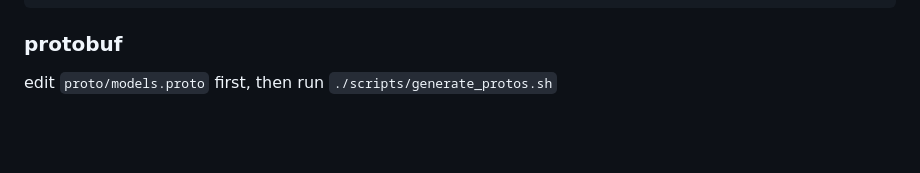
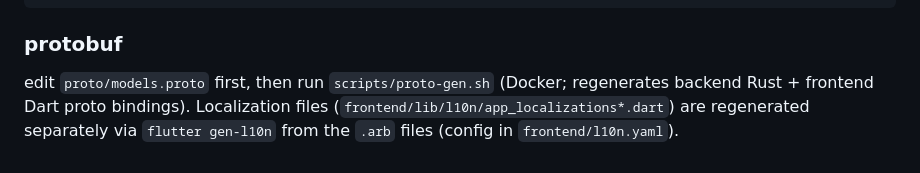
Before and after one commit to menonu/ymatch, a Markdown page: AGENTS.md, the part around the change. Drawn GitHub-style; blank space fills up the shorter version.

Commit message:
docs: fix stale proto generation command in CLAUDE.md/AGENTS.md (#345) (#347)
CLAUDE.md (symlink to AGENTS.md) referenced ./scripts/generate_protos.sh,
which does not exist. Point to the real script scripts/proto-gen.sh (Docker)
and note that l10n files are regenerated separately via flutter gen-l10n.

Co-authored-by: Claude <claude@anthropic.com>
Co-authored-by: Claude <noreply@anthropic.com>

````diff
--- a/AGENTS.md
+++ b/AGENTS.md
@@ -98,4 +98,4 @@ gh # for github related operation
 ```
 
 ### protobuf
-edit `proto/models.proto` first, then run `./scripts/generate_protos.sh`
+edit `proto/models.proto` first, then run `scripts/proto-gen.sh` (Docker; regenerates backend Rust + frontend Dart proto bindings). Localization files (`frontend/lib/l10n/app_localizations*.dart`) are regenerated separately via `flutter gen-l10n` from the `.arb` files (config in `frontend/l10n.yaml`).
````
